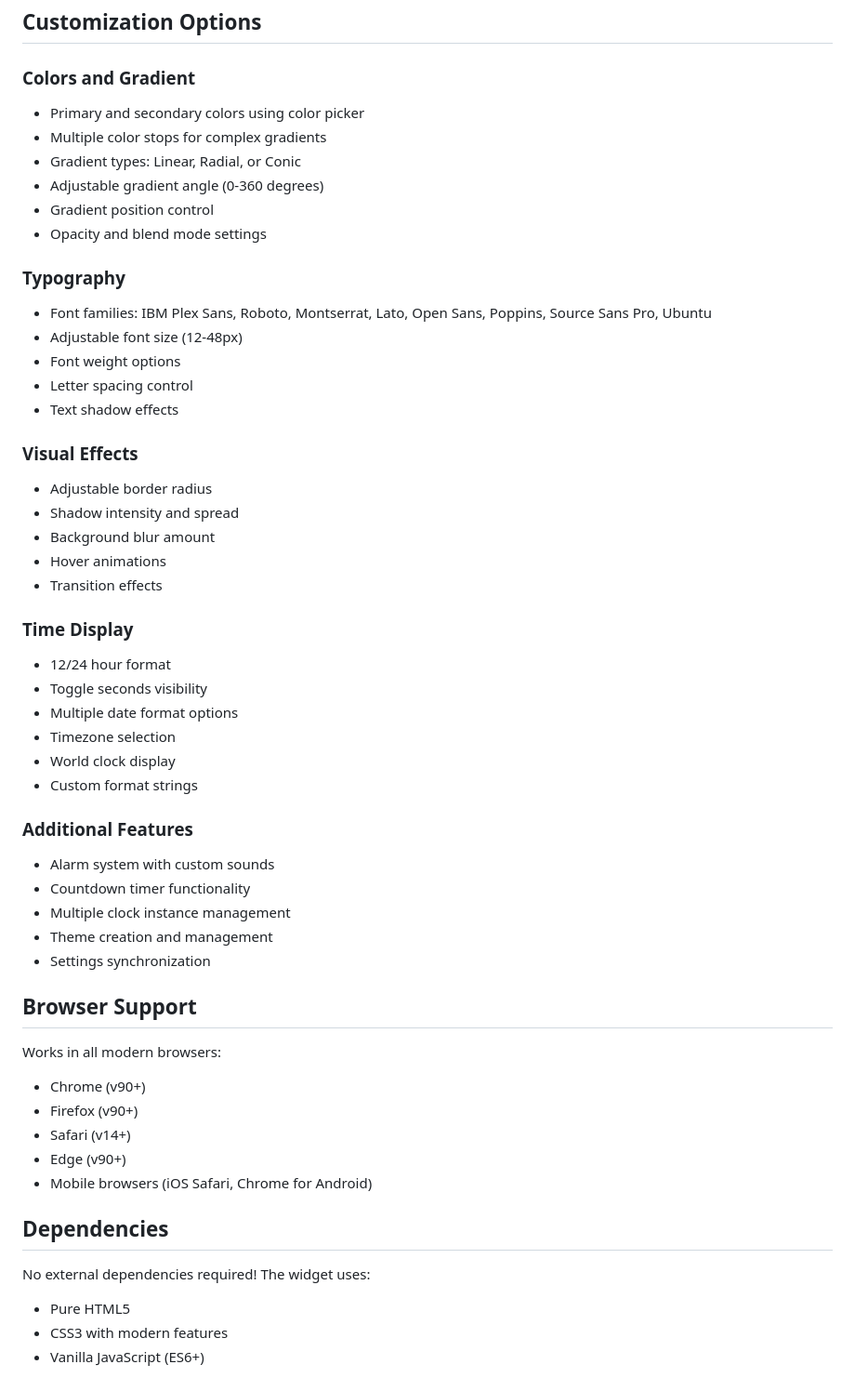
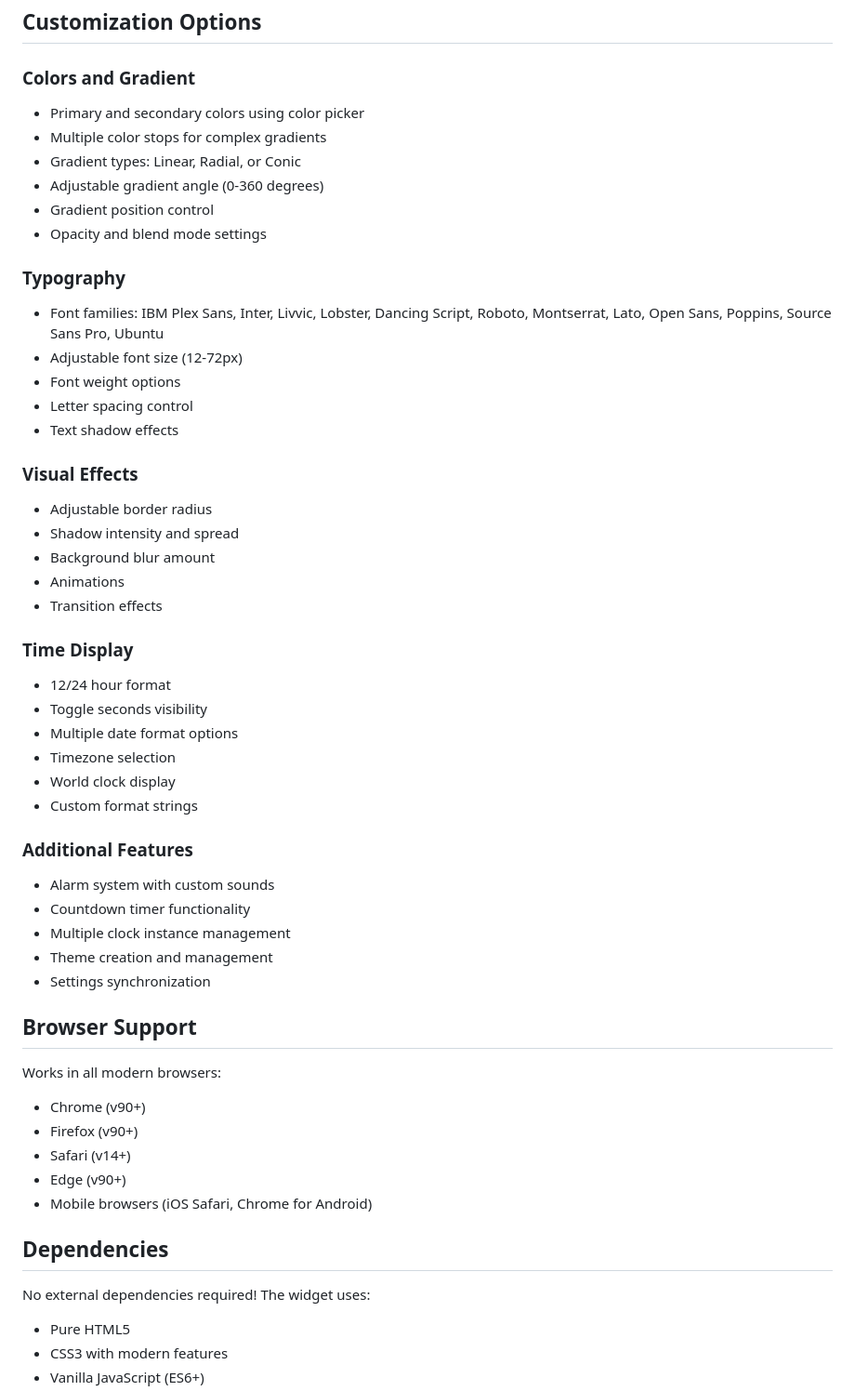
Before and after one commit to sizzlebop/clock-widget, a Markdown page: README.md, the part around the change printed below. Shown: that part at 93% size. Drawn GitHub-style.

```diff
--- a/README.md
+++ b/README.md
@@ -89,6 +89,7 @@ To embed the clock widget in your website:
 ## Customization Options
 
 ### Colors and Gradient
+
 - Primary and secondary colors using color picker
 - Multiple color stops for complex gradients
 - Gradient types: Linear, Radial, or Conic
@@ -97,20 +98,23 @@ To embed the clock widget in your website:
 - Opacity and blend mode settings
 
 ### Typography
-- Font families: IBM Plex Sans, Roboto, Montserrat, Lato, Open Sans, Poppins, Source Sans Pro, Ubuntu
-- Adjustable font size (12-48px)
+
+- Font families: IBM Plex Sans, Inter, Livvic, Lobster, Dancing Script, Roboto, Montserrat, Lato, Open Sans, Poppins, Source Sans Pro, Ubuntu
+- Adjustable font size (12-72px)
 - Font weight options
 - Letter spacing control
 - Text shadow effects
 
 ### Visual Effects
+
 - Adjustable border radius
 - Shadow intensity and spread
 - Background blur amount
-- Hover animations
+- Animations
 - Transition effects
 
 ### Time Display
+
 - 12/24 hour format
 - Toggle seconds visibility
 - Multiple date format options
@@ -119,6 +123,7 @@ To embed the clock widget in your website:
 - Custom format strings
 
 ### Additional Features
+
 - Alarm system with custom sounds
 - Countdown timer functionality
 - Multiple clock instance management
@@ -128,6 +133,7 @@ To embed the clock widget in your website:
 ## Browser Support
 
 Works in all modern browsers:
+
 - Chrome (v90+)
 - Firefox (v90+)
 - Safari (v14+)
@@ -137,6 +143,7 @@ Works in all modern browsers:
 ## Dependencies
 
 No external dependencies required! The widget uses:
+
 - Pure HTML5
 - CSS3 with modern features
 - Vanilla JavaScript (ES6+)
```
Also changed, not shown: other parts of README.md (+1 -1 lines).
